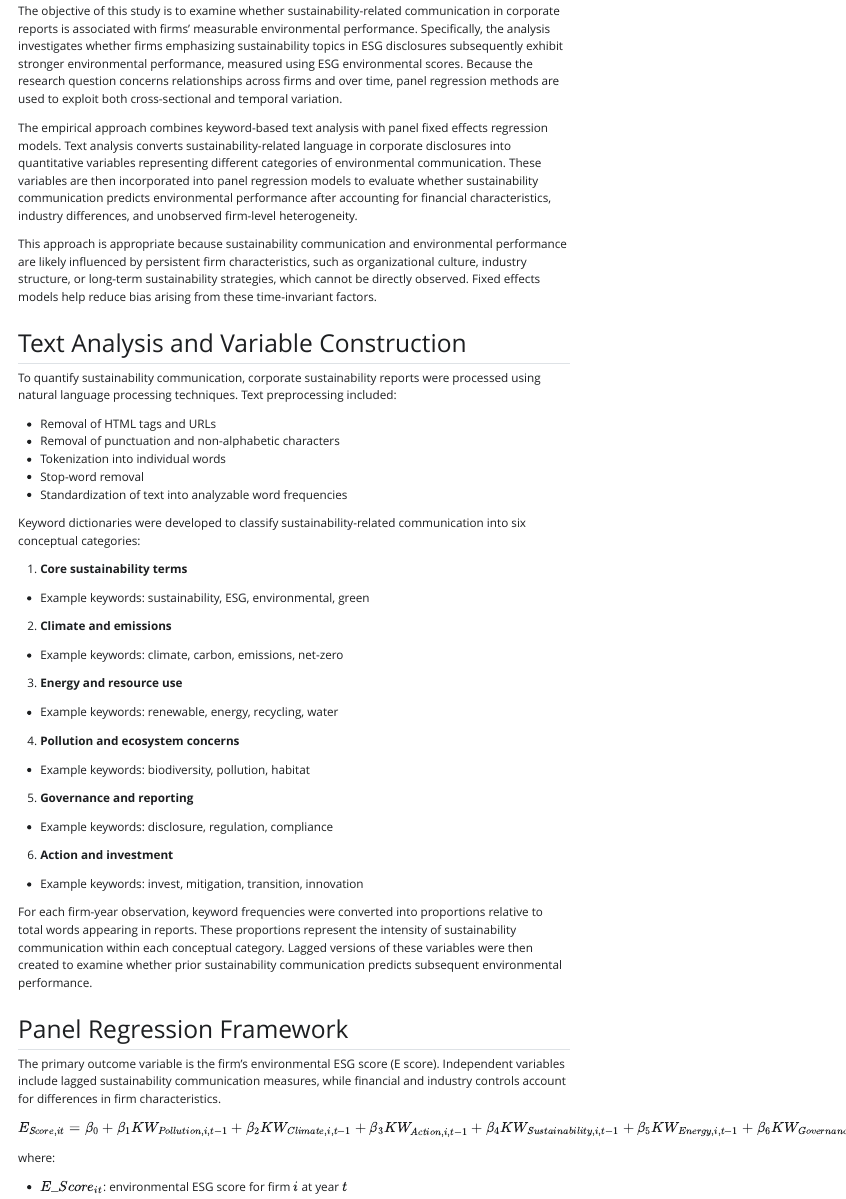
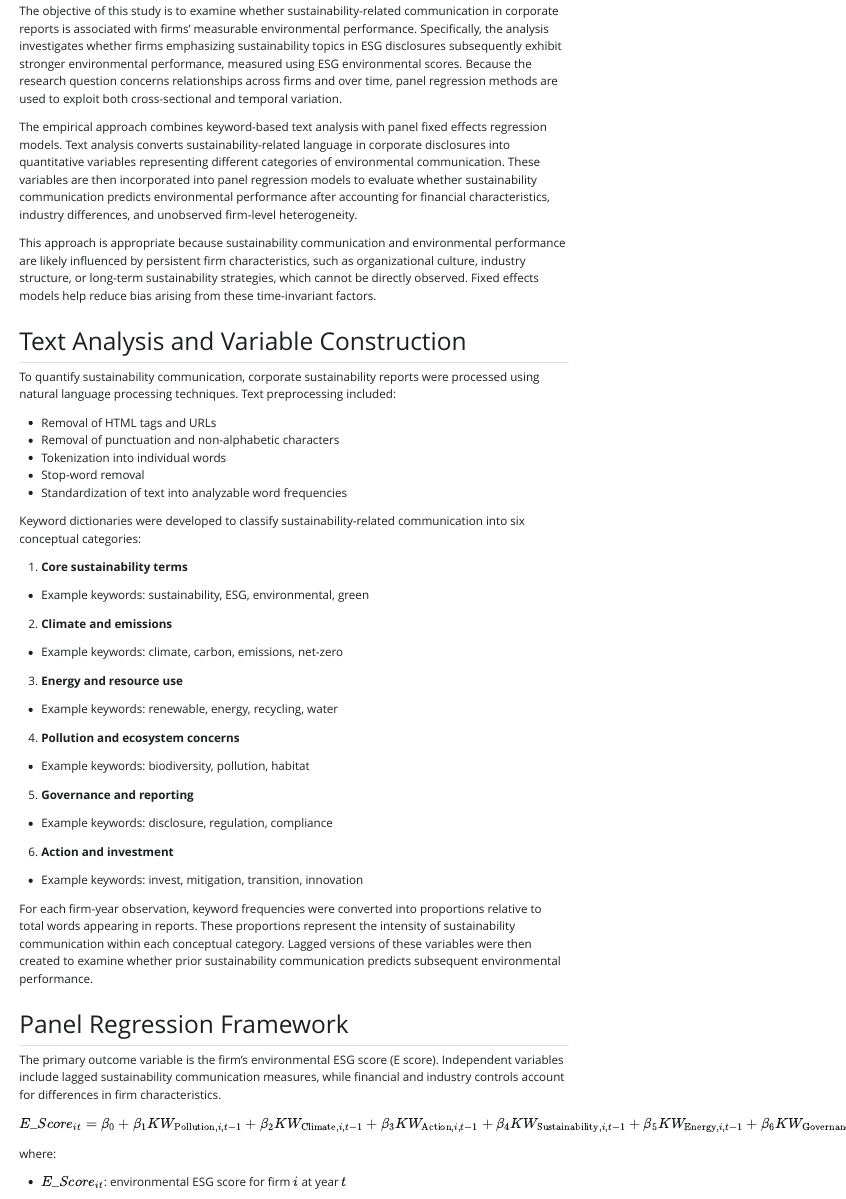
Before and after one commit to syknd/syknd.github.io, a Quarto document (capstone/danl_410_kondo_saya_capstone_writeup.qmd): the page in a window 1100 px wide, from 4920 px down before the commit and from 4930 px down after it, so that both start at the same text. The pictures show the output file capstone/danl_410_kondo_saya_capstone_writeup.html that the author committed with the source, opened offline; Quarto's library style sheets are replaced by a plain one without menus.

Commit message:
fix the issue

```diff
--- a/capstone/danl_410_kondo_saya_capstone_writeup.qmd
+++ b/capstone/danl_410_kondo_saya_capstone_writeup.qmd
@@ -232,21 +232,21 @@
 The primary outcome variable is the firm's environmental ESG score (E score). Independent variables include lagged sustainability communication measures, while financial and industry controls account for differences in firm characteristics.
 
 $$
-E_{Score,it}
+E\_Score_{it}
 =
 \beta_0
 +
-\beta_1 KW_{Pollution,i,t-1}
+\beta_1 KW_{\text{Pollution},i,t-1}
 +
-\beta_2 KW_{Climate,i,t-1}
+\beta_2 KW_{\text{Climate},i,t-1}
 +
-\beta_3 KW_{Action,i,t-1}
+\beta_3 KW_{\text{Action},i,t-1}
 +
-\beta_4 KW_{Sustainability,i,t-1}
+\beta_4 KW_{\text{Sustainability},i,t-1}
 +
-\beta_5 KW_{Energy,i,t-1}
+\beta_5 KW_{\text{Energy},i,t-1}
 +
-\beta_6 KW_{Governance,i,t-1}
+\beta_6 KW_{\text{Governance},i,t-1}
 +
 \delta X_{it}
 +
```
Also changed, not shown: capstone/danl_410_kondo_saya_capstone_writeup.html.
